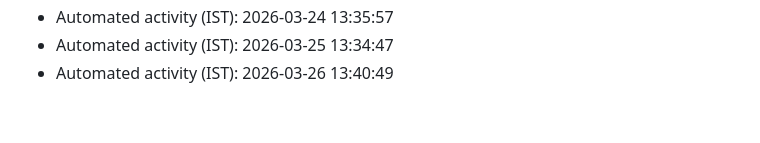
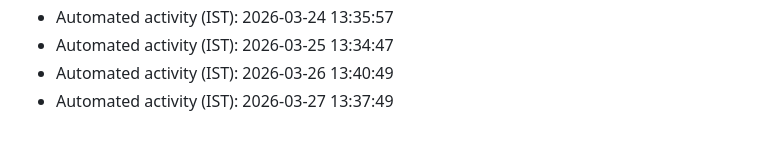
Before and after one commit to AkshayKatla/Java-Collections-Projects, a Markdown page: automation-log.md, the part around the change. Rendered like a GitHub page.

Commit message:
chore: automated maintenance update

```diff
--- a/automation-log.md
+++ b/automation-log.md
@@ -76,3 +76,4 @@
 - Automated activity (IST): 2026-03-24 13:35:57
 - Automated activity (IST): 2026-03-25 13:34:47
 - Automated activity (IST): 2026-03-26 13:40:49
+- Automated activity (IST): 2026-03-27 13:37:49
```
